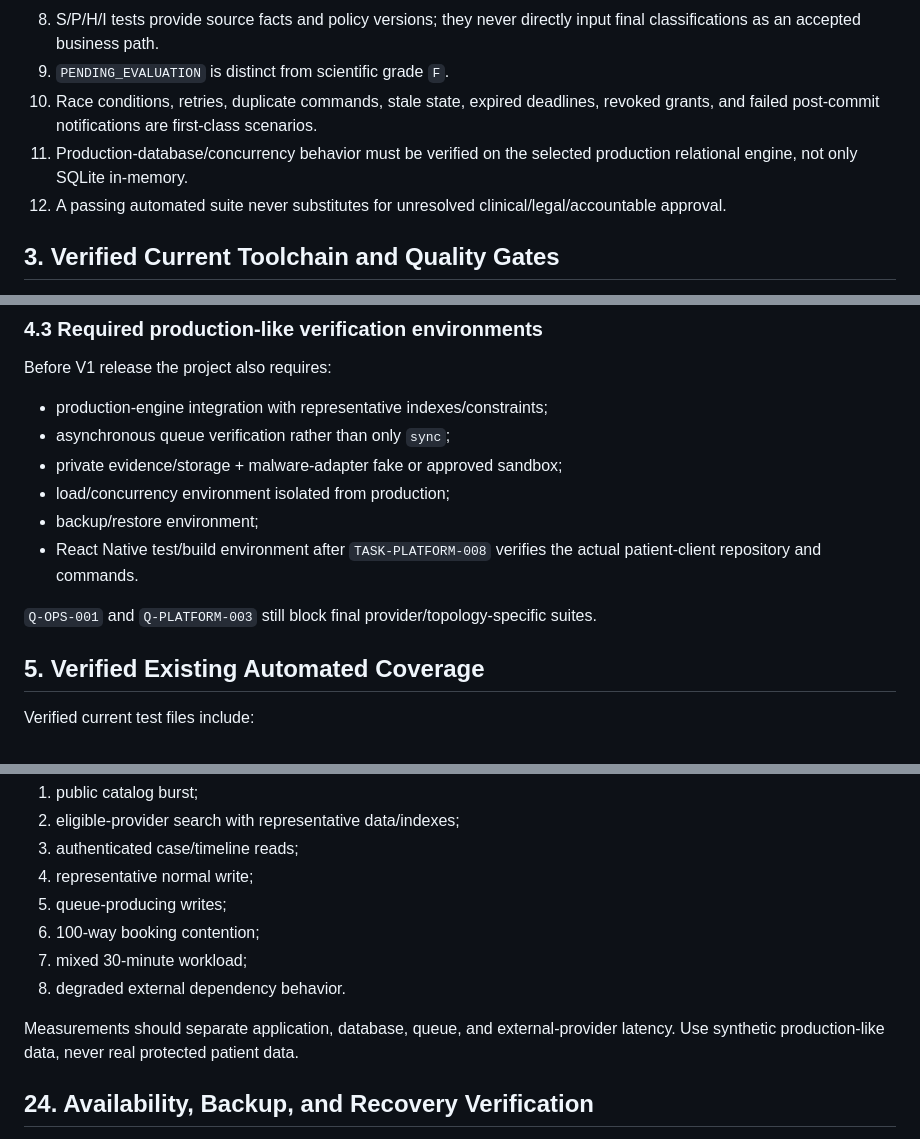
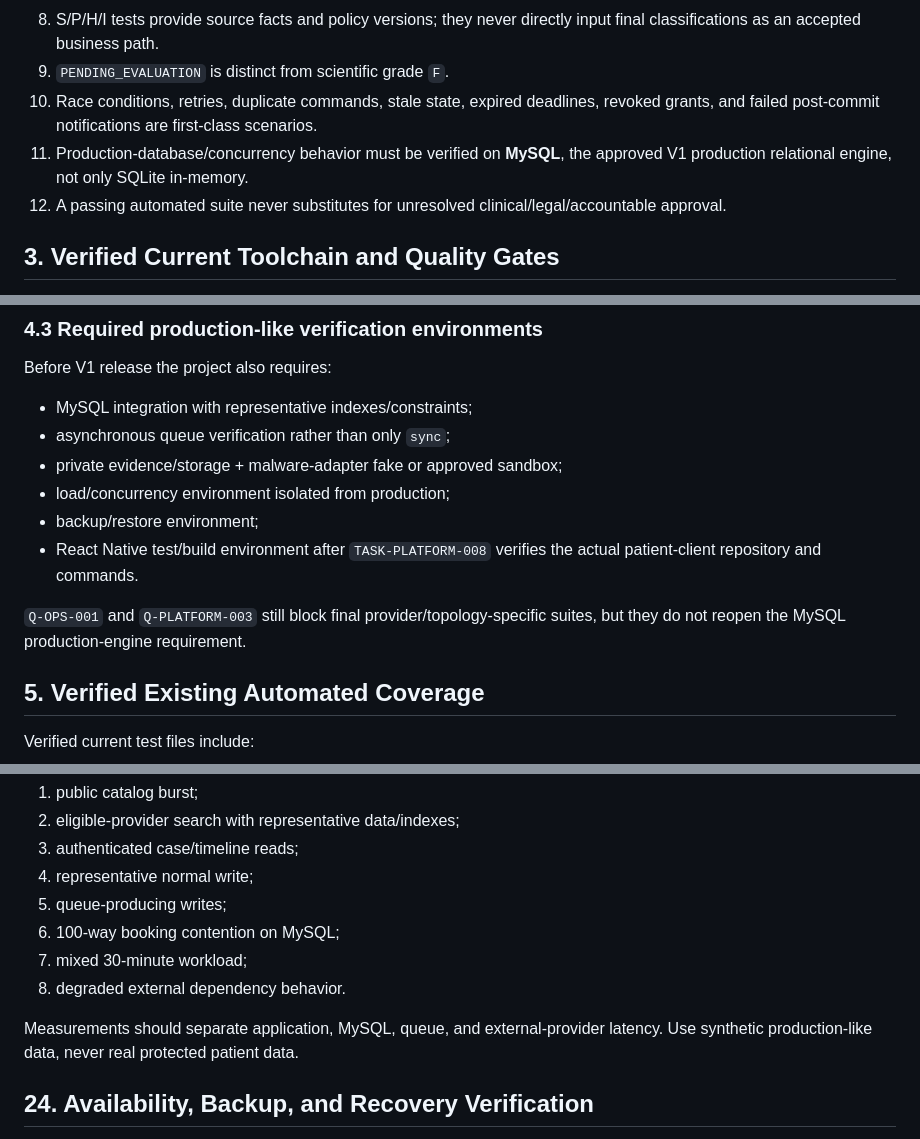
Before and after one commit to MustafaFares445/UperTib, a Markdown page: docs/TESTING_STRATEGY.md, 3 parts joined by grey strips. GitHub-like rendering.

Commit message:
docs: align tests with booking questions and MySQL

```diff
--- a/docs/TESTING_STRATEGY.md
+++ b/docs/TESTING_STRATEGY.md
@@ -38,7 +38,7 @@ A `TC-*` marked Planned is not evidence that the application already passes it.
 8. S/P/H/I tests provide source facts and policy versions; they never directly input final classifications as an accepted business path.
 9. `PENDING_EVALUATION` is distinct from scientific grade `F`.
 10. Race conditions, retries, duplicate commands, stale state, expired deadlines, revoked grants, and failed post-commit notifications are first-class scenarios.
-11. Production-database/concurrency behavior must be verified on the selected production relational engine, not only SQLite in-memory.
+11. Production-database/concurrency behavior must be verified on **MySQL**, the approved V1 production relational engine, not only SQLite in-memory.
 12. A passing automated suite never substitutes for unresolved clinical/legal/accountable approval.
 
 ## 3. Verified Current Toolchain and Quality Gates
@@ -85,14 +85,14 @@ Current `phpunit.mysql.xml` uses the MySQL test connection (`ubertib_test`). Use
 
 Before V1 release the project also requires:
 
-- production-engine integration with representative indexes/constraints;
+- MySQL integration with representative indexes/constraints;
 - asynchronous queue verification rather than only `sync`;
 - private evidence/storage + malware-adapter fake or approved sandbox;
 - load/concurrency environment isolated from production;
 - backup/restore environment;
 - React Native test/build environment after `TASK-PLATFORM-008` verifies the actual patient-client repository and commands.
 
-`Q-OPS-001` and `Q-PLATFORM-003` still block final provider/topology-specific suites.
+`Q-OPS-001` and `Q-PLATFORM-003` still block final provider/topology-specific suites, but they do not reopen the MySQL production-engine requirement.
 
 ## 5. Verified Existing Automated Coverage
 
@@ -372,11 +372,11 @@ Required load scenarios supporting `TC-PLATFORM-005`/`006` and `TC-BOOKING-007`:
 3. authenticated case/timeline reads;
 4. representative normal write;
 5. queue-producing writes;
-6. 100-way booking contention;
+6. 100-way booking contention on MySQL;
 7. mixed 30-minute workload;
 8. degraded external dependency behavior.
 
-Measurements should separate application, database, queue, and external-provider latency. Use synthetic production-like data, never real protected patient data.
+Measurements should separate application, MySQL, queue, and external-provider latency. Use synthetic production-like data, never real protected patient data.
 
 ## 24. Availability, Backup, and Recovery Verification
 
```
Also changed, not shown: other parts of docs/TESTING_STRATEGY.md (+4 -4 lines).
